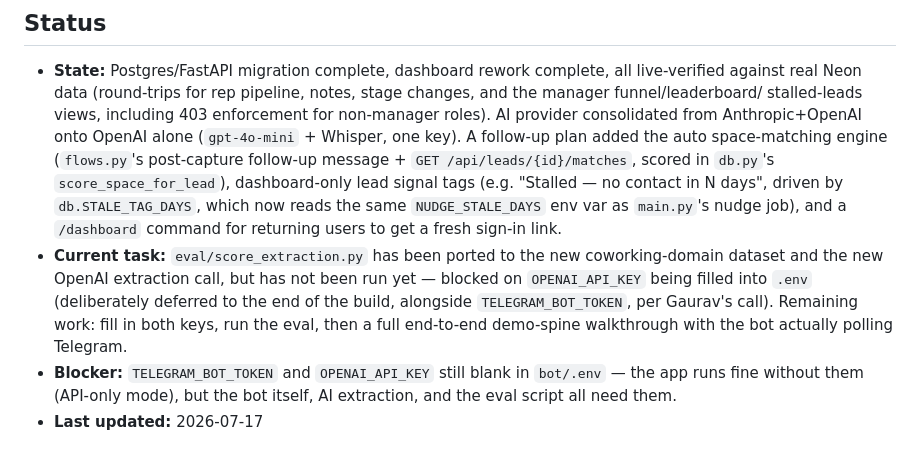
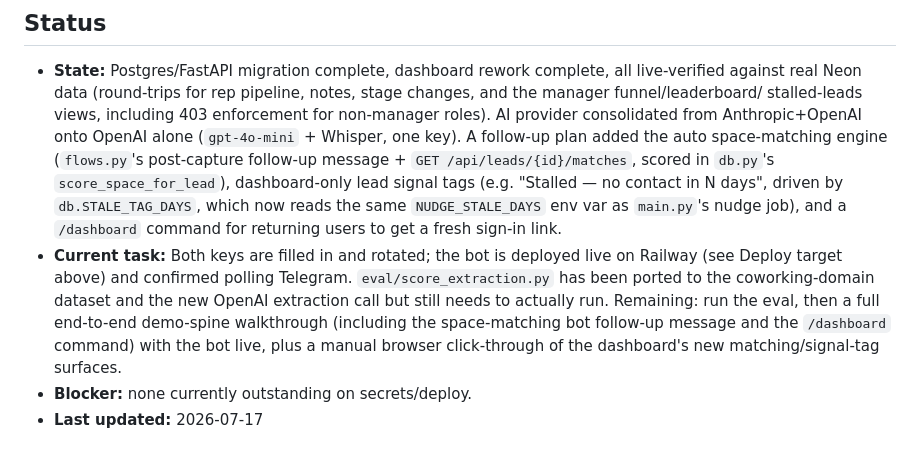
Before and after one commit to argaur/founder-crm, a Markdown page: bot/CLAUDE.md, the part around the change. GitHub-like rendering.

```diff
--- a/bot/CLAUDE.md
+++ b/bot/CLAUDE.md
@@ -157,11 +157,11 @@ Nixpacks, deployed via `railway up` from `bot/`. Confirmed by Gaurav 2026-07-17.
   scored in `db.py`'s `score_space_for_lead`), dashboard-only lead signal tags (e.g. "Stalled — no
   contact in N days", driven by `db.STALE_TAG_DAYS`, which now reads the same `NUDGE_STALE_DAYS` env var
   as `main.py`'s nudge job), and a `/dashboard` command for returning users to get a fresh sign-in link.
-- **Current task:** `eval/score_extraction.py` has been ported to the new coworking-domain dataset and
-  the new OpenAI extraction call, but has not been run yet — blocked on `OPENAI_API_KEY` being filled
-  into `.env` (deliberately deferred to the end of the build, alongside `TELEGRAM_BOT_TOKEN`, per
-  Gaurav's call). Remaining work: fill in both keys, run the eval, then a full end-to-end demo-spine
-  walkthrough with the bot actually polling Telegram.
-- **Blocker:** `TELEGRAM_BOT_TOKEN` and `OPENAI_API_KEY` still blank in `bot/.env` — the app runs fine
-  without them (API-only mode), but the bot itself, AI extraction, and the eval script all need them.
+- **Current task:** Both keys are filled in and rotated; the bot is deployed live on
+  Railway (see Deploy target above) and confirmed polling Telegram. `eval/score_extraction.py`
+  has been ported to the coworking-domain dataset and the new OpenAI extraction call but still
+  needs to actually run. Remaining: run the eval, then a full end-to-end demo-spine walkthrough
+  (including the space-matching bot follow-up message and the `/dashboard` command) with the bot
+  live, plus a manual browser click-through of the dashboard's new matching/signal-tag surfaces.
+- **Blocker:** none currently outstanding on secrets/deploy.
 - **Last updated:** 2026-07-17
```
Also changed, not shown: CLAUDE.md (+7 -8 lines).
